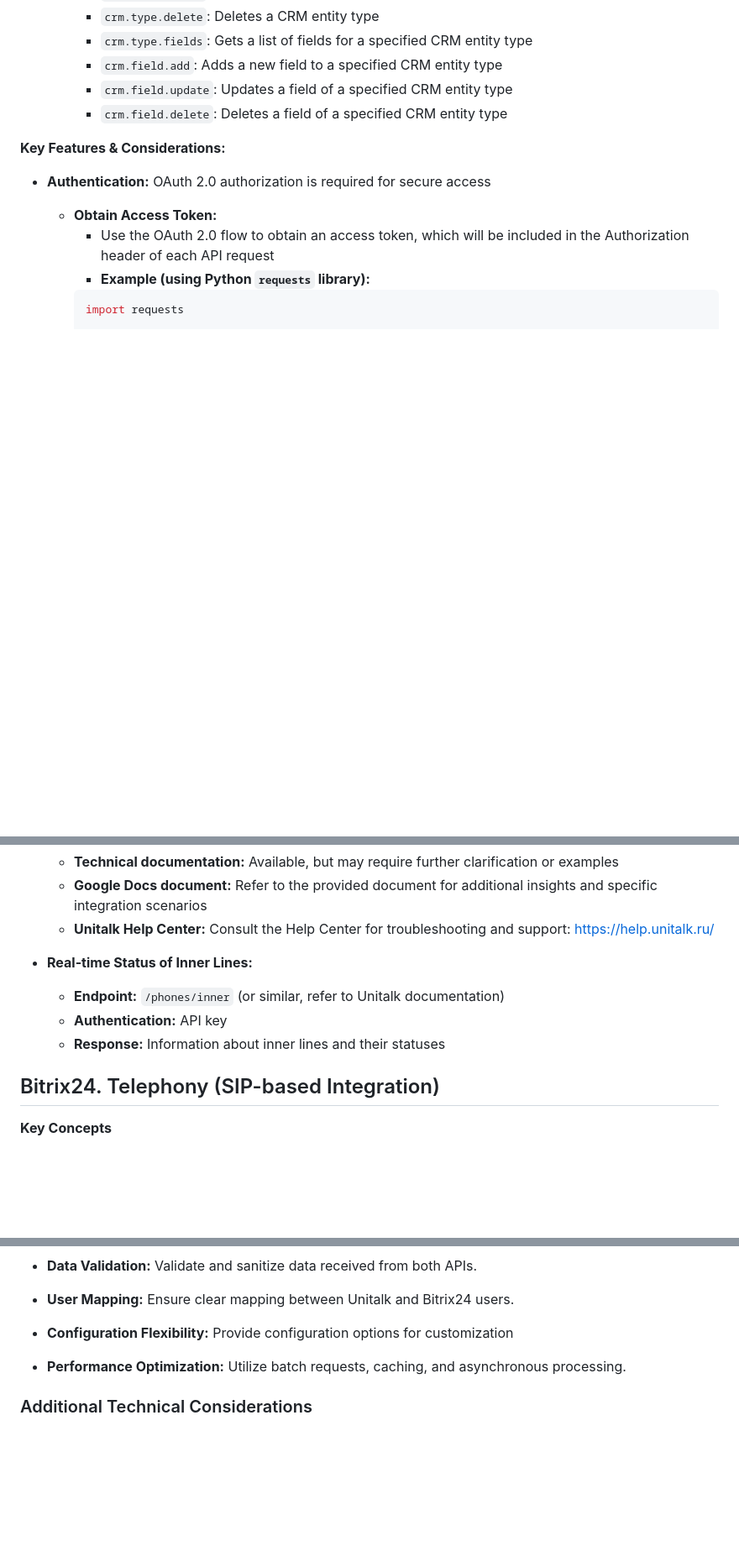
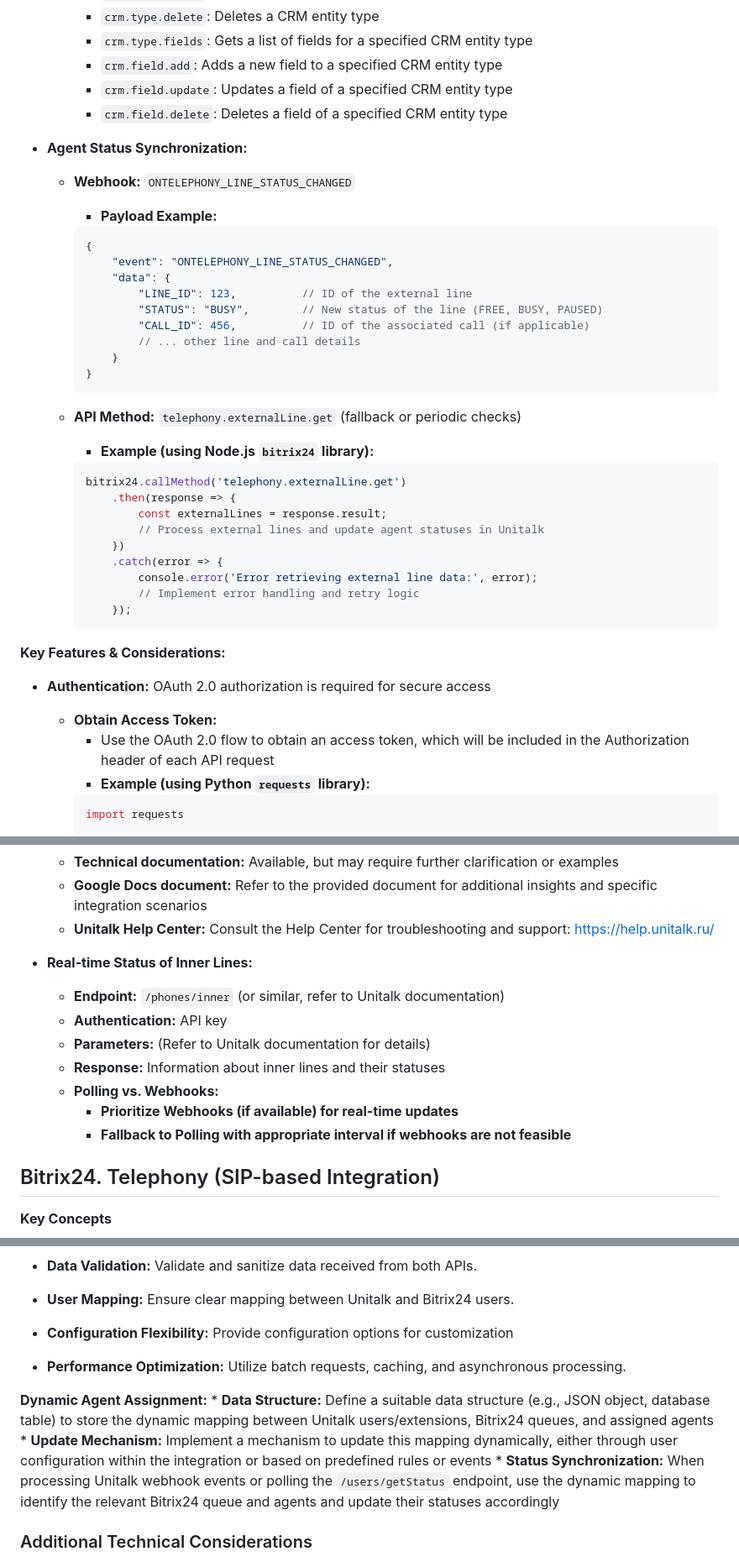
Before and after one commit to YaboiET/unitalk_bitrix24, a Markdown page: API_NOTES.md, 3 parts joined by grey strips. Shown at 84% size. Rendered like a GitHub page; blank space fills up the shorter version.

````diff
--- a/API_NOTES.md
+++ b/API_NOTES.md
@@ -205,6 +205,37 @@
         * `crm.field.add`: Adds a new field to a specified CRM entity type
         * `crm.field.update`: Updates a field of a specified CRM entity type
         * `crm.field.delete`: Deletes a field of a specified CRM entity type
+
+* **Agent Status Synchronization:**
+    * **Webhook:** `ONTELEPHONY_LINE_STATUS_CHANGED`
+        * **Payload Example:**
+
+        ```json
+        {
+            "event": "ONTELEPHONY_LINE_STATUS_CHANGED",
+            "data": {
+                "LINE_ID": 123,          // ID of the external line
+                "STATUS": "BUSY",        // New status of the line (FREE, BUSY, PAUSED)
+                "CALL_ID": 456,          // ID of the associated call (if applicable)
+                // ... other line and call details
+            }
+        }
+        ```
+
+    * **API Method:** `telephony.externalLine.get` (fallback or periodic checks)
+        * **Example (using Node.js `bitrix24` library):**
+
+        ```javascript
+        bitrix24.callMethod('telephony.externalLine.get')
+            .then(response => {
+                const externalLines = response.result;
+                // Process external lines and update agent statuses in Unitalk
+            })
+            .catch(error => {
+                console.error('Error retrieving external line data:', error);
+                // Implement error handling and retry logic
+            });
+        ```
 
 **Key Features & Considerations:**
 
@@ -494,9 +567,14 @@
     * **Unitalk Help Center:** Consult the Help Center for troubleshooting and support: [https://help.unitalk.ru/](https://help.unitalk.ru/)
 
 * **Real-time Status of Inner Lines:**
+
     * **Endpoint:** `/phones/inner` (or similar, refer to Unitalk documentation)
     * **Authentication:** API key
+    * **Parameters:** (Refer to Unitalk documentation for details)
     * **Response:** Information about inner lines and their statuses
+    * **Polling vs. Webhooks:**
+        * **Prioritize Webhooks (if available) for real-time updates**
+        * **Fallback to Polling with appropriate interval if webhooks are not feasible**
 
 ## Bitrix24. Telephony (SIP-based Integration)
 
@@ -985,6 +1063,11 @@ bitrix24
 
 * **Performance Optimization:** Utilize batch requests, caching, and asynchronous processing.
 
+**Dynamic Agent Assignment:**
+    * **Data Structure:** Define a suitable data structure (e.g., JSON object, database table) to store the dynamic mapping between Unitalk users/extensions, Bitrix24 queues, and assigned agents
+    * **Update Mechanism:** Implement a mechanism to update this mapping dynamically, either through user configuration within the integration or based on predefined rules or events
+    * **Status Synchronization:** When processing Unitalk webhook events or polling the `/users/getStatus` endpoint, use the dynamic mapping to identify the relevant Bitrix24 queue and agents and update their statuses accordingly
+
 ### Additional Technical Considerations
 * **Field Type Considerations:**
 * **Multiple Fields:** Some field types (e.g., multiselect, bind to entity) allow for multiple values. Ensure your data mapping and handling logic accounts for this.
````
Also changed, not shown: other parts of API_NOTES.md (+42 -0 lines).
